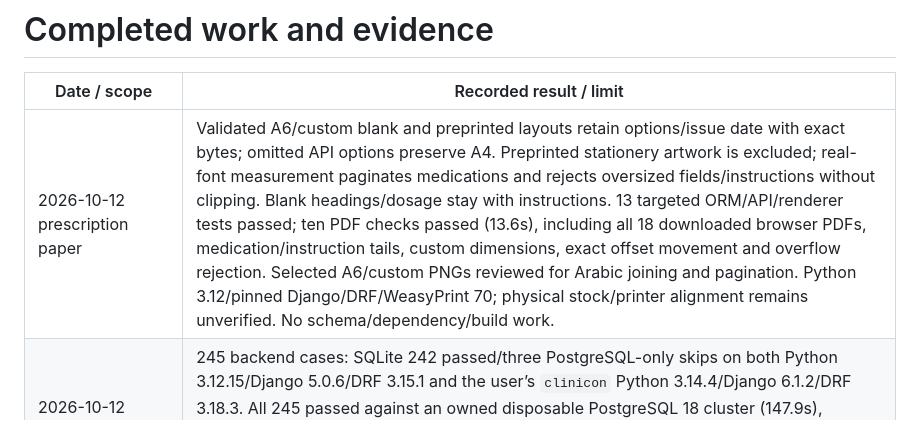
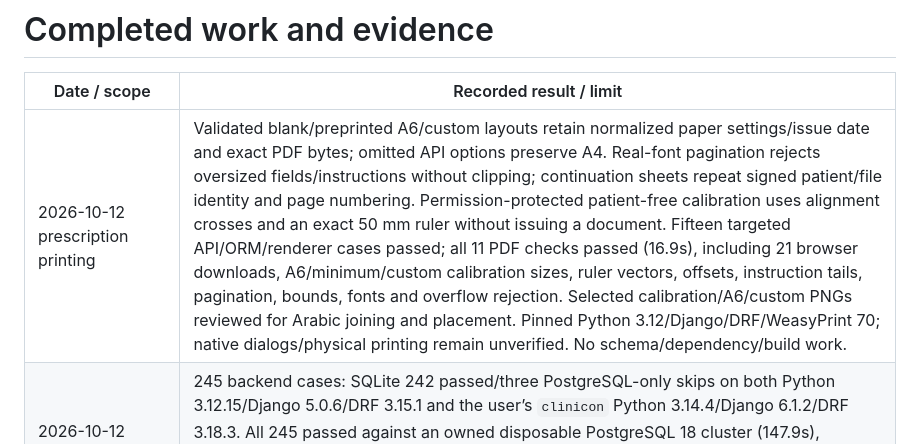
Before and after one commit to Hjjar-AI/Clinic-backend, a Markdown page: docs/doneCurrent.md, the part around the change. GitHub-like rendering.

Commit message:
feat: Update prescription paper section to clarify printing validation and results for A6/custom layouts

```diff
--- a/docs/doneCurrent.md
+++ b/docs/doneCurrent.md
@@ -2,7 +2,7 @@
 
 | Date / scope | Recorded result / limit |
 | --- | --- |
-| 2026-10-12 prescription paper | Validated A6/custom blank and preprinted layouts retain options/issue date with exact bytes; omitted API options preserve A4. Preprinted stationery artwork is excluded; real-font measurement paginates medications and rejects oversized fields/instructions without clipping. Blank headings/dosage stay with instructions. 13 targeted ORM/API/renderer tests passed; ten PDF checks passed (13.6s), including all 18 downloaded browser PDFs, medication/instruction tails, custom dimensions, exact offset movement and overflow rejection. Selected A6/custom PNGs reviewed for Arabic joining and pagination. Python 3.12/pinned Django/DRF/WeasyPrint 70; physical stock/printer alignment remains unverified. No schema/dependency/build work. |
+| 2026-10-12 prescription printing | Validated blank/preprinted A6/custom layouts retain normalized paper settings/issue date and exact PDF bytes; omitted API options preserve A4. Real-font pagination rejects oversized fields/instructions without clipping; continuation sheets repeat signed patient/file identity and page numbering. Permission-protected patient-free calibration uses alignment crosses and an exact 50 mm ruler without issuing a document. Fifteen targeted API/ORM/renderer cases passed; all 11 PDF checks passed (16.9s), including 21 browser downloads, A6/minimum/custom calibration sizes, ruler vectors, offsets, instruction tails, pagination, bounds, fonts and overflow rejection. Selected calibration/A6/custom PNGs reviewed for Arabic joining and placement. Pinned Python 3.12/Django/DRF/WeasyPrint 70; native dialogs/physical printing remain unverified. No schema/dependency/build work. |
 | 2026-10-12 comprehensive suites | 245 backend cases: SQLite 242 passed/three PostgreSQL-only skips on both Python 3.12.15/Django 5.0.6/DRF 3.15.1 and the user’s `clinicon` Python 3.14.4/Django 6.1.2/DRF 3.18.3. All 245 passed against an owned disposable PostgreSQL 18 cluster (147.9s), including simultaneous appointment/patient/task writers. Added review, authorization, transaction/cache/receipt rollback, recovery HTTP replay/reconciliation and streaming lifecycle regressions. SQLite production-source coverage: 72% of 8,165 statements; migrations omitted. |
 | 2026-10-12 operation gate correction | Real PostgreSQL tests exposed premature `request_finished` during stream buffering. Resource closers now transfer to the buffered response and run at actual response completion; signal and transaction regressions pass. No clinic storage, migration files, dependency versions or production builds changed. |
 | 2026-10-12 models/logic | R1–R29 source corrections plus dated scope, clinical narrative history, unknown age/default duration, working-export and account locking. 43 synthetic SQLite/source probes passed: transitions/projections, approved risk, authorship, scales, stale imports, mutation/receipt rollback, restore receipt/media pre/postcommit failures and two-process POSIX gate exclusion. Django 5.2.9; DRF/phone/MIME boundaries excluded/fail-closed. |
```
